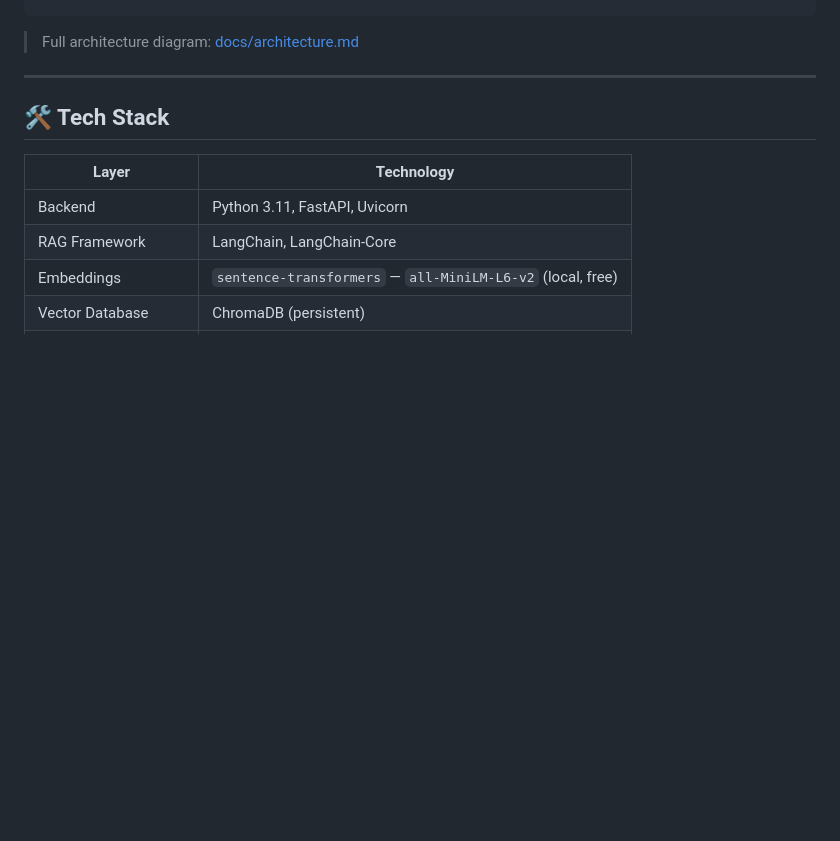
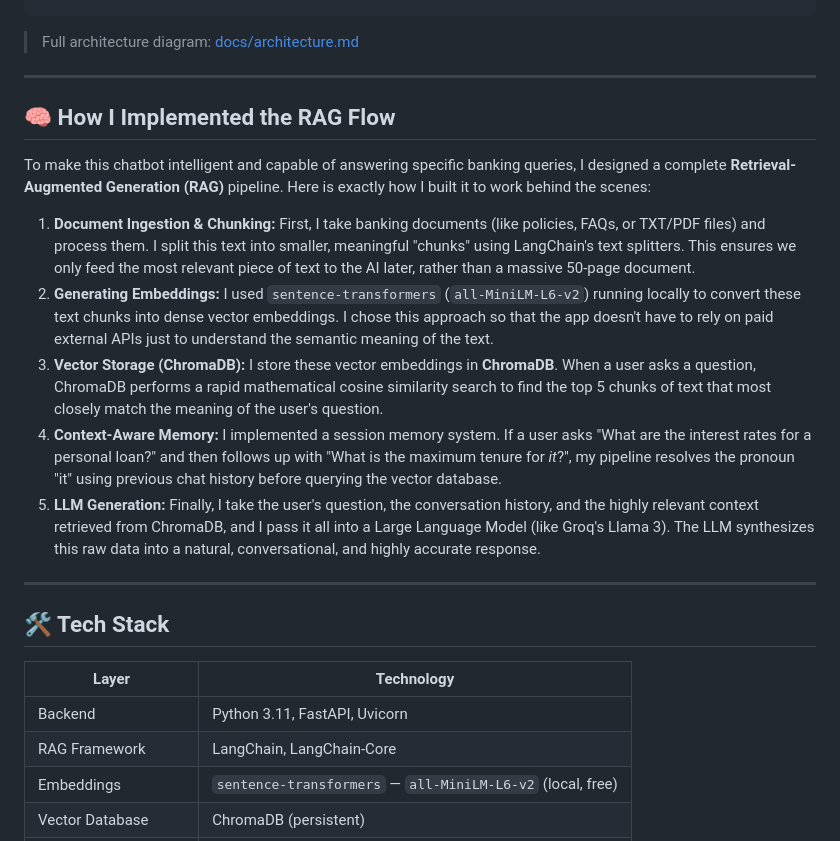
Before and after one commit to zairakhaan786/GenAI-Banking-Support-Chatbot, a Markdown page: README.md, the part around the change. Drawn GitHub-style; blank space fills up the shorter version.

Commit message:
docs: add personal explanation of RAG architecture flow
Added a new section in the README explaining the 5-step Retrieval-Augmented Generation pipeline in a first-person tone suitable for an engineering portfolio.

````diff
--- a/README.md
+++ b/README.md
@@ -91,6 +91,18 @@ FastAPI Backend
 ```
 
 > Full architecture diagram: [docs/architecture.md](docs/architecture.md)
+
+---
+
+## 🧠 How I Implemented the RAG Flow
+
+To make this chatbot intelligent and capable of answering specific banking queries, I designed a complete **Retrieval-Augmented Generation (RAG)** pipeline. Here is exactly how I built it to work behind the scenes:
+
+1. **Document Ingestion & Chunking:** First, I take banking documents (like policies, FAQs, or TXT/PDF files) and process them. I split this text into smaller, meaningful "chunks" using LangChain's text splitters. This ensures we only feed the most relevant piece of text to the AI later, rather than a massive 50-page document.
+2. **Generating Embeddings:** I used `sentence-transformers` (`all-MiniLM-L6-v2`) running locally to convert these text chunks into dense vector embeddings. I chose this approach so that the app doesn't have to rely on paid external APIs just to understand the semantic meaning of the text.
+3. **Vector Storage (ChromaDB):** I store these vector embeddings in **ChromaDB**. When a user asks a question, ChromaDB performs a rapid mathematical cosine similarity search to find the top 5 chunks of text that most closely match the meaning of the user's question.
+4. **Context-Aware Memory:** I implemented a session memory system. If a user asks "What are the interest rates for a personal loan?" and then follows up with "What is the maximum tenure for *it*?", my pipeline resolves the pronoun "it" using previous chat history before querying the vector database.
+5. **LLM Generation:** Finally, I take the user's question, the conversation history, and the highly relevant context retrieved from ChromaDB, and I pass it all into a Large Language Model (like Groq's Llama 3). The LLM synthesizes this raw data into a natural, conversational, and highly accurate response.
 
 ---
 
````
